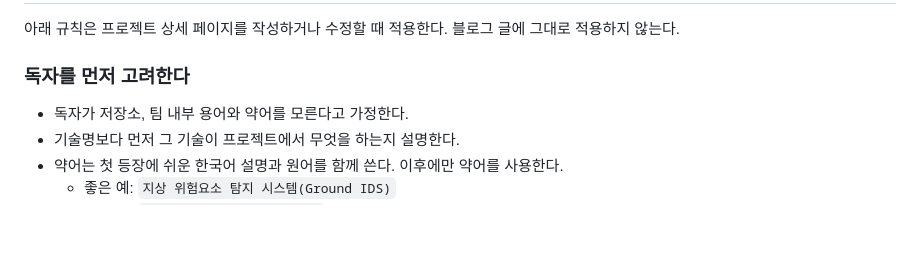
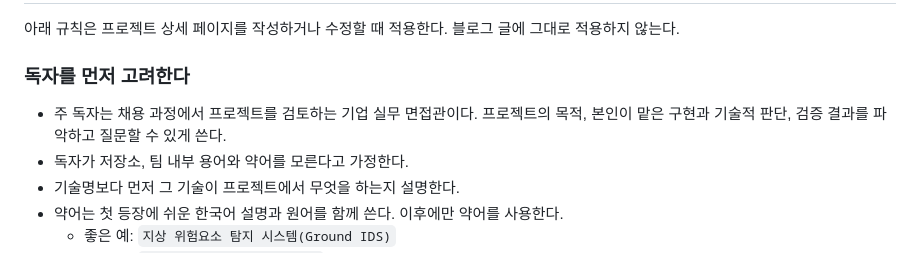
Before and after one commit to jongbob1918/jongbob1918.github.io, a Markdown page: AGENTS.md, the part around the change. Rendered like a GitHub page; blank space fills up the shorter version.

Commit message:
Specify project page audience as technical interviewers

```diff
--- a/AGENTS.md
+++ b/AGENTS.md
@@ -23,6 +23,7 @@
 
 ### 독자를 먼저 고려한다
 
+- 주 독자는 채용 과정에서 프로젝트를 검토하는 기업 실무 면접관이다. 프로젝트의 목적, 본인이 맡은 구현과 기술적 판단, 검증 결과를 파악하고 질문할 수 있게 쓴다.
 - 독자가 저장소, 팀 내부 용어와 약어를 모른다고 가정한다.
 - 기술명보다 먼저 그 기술이 프로젝트에서 무엇을 하는지 설명한다.
 - 약어는 첫 등장에 쉬운 한국어 설명과 원어를 함께 쓴다. 이후에만 약어를 사용한다.
```
